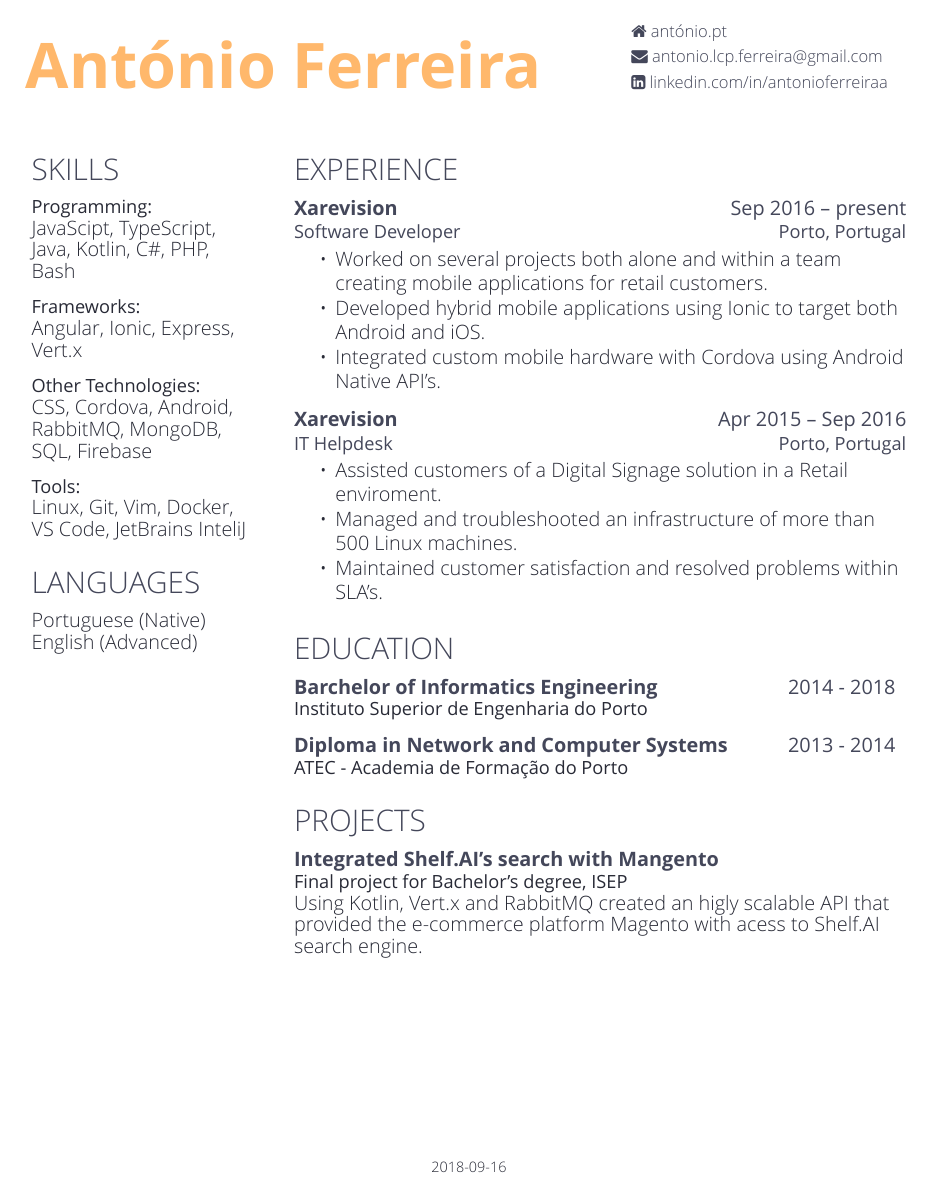
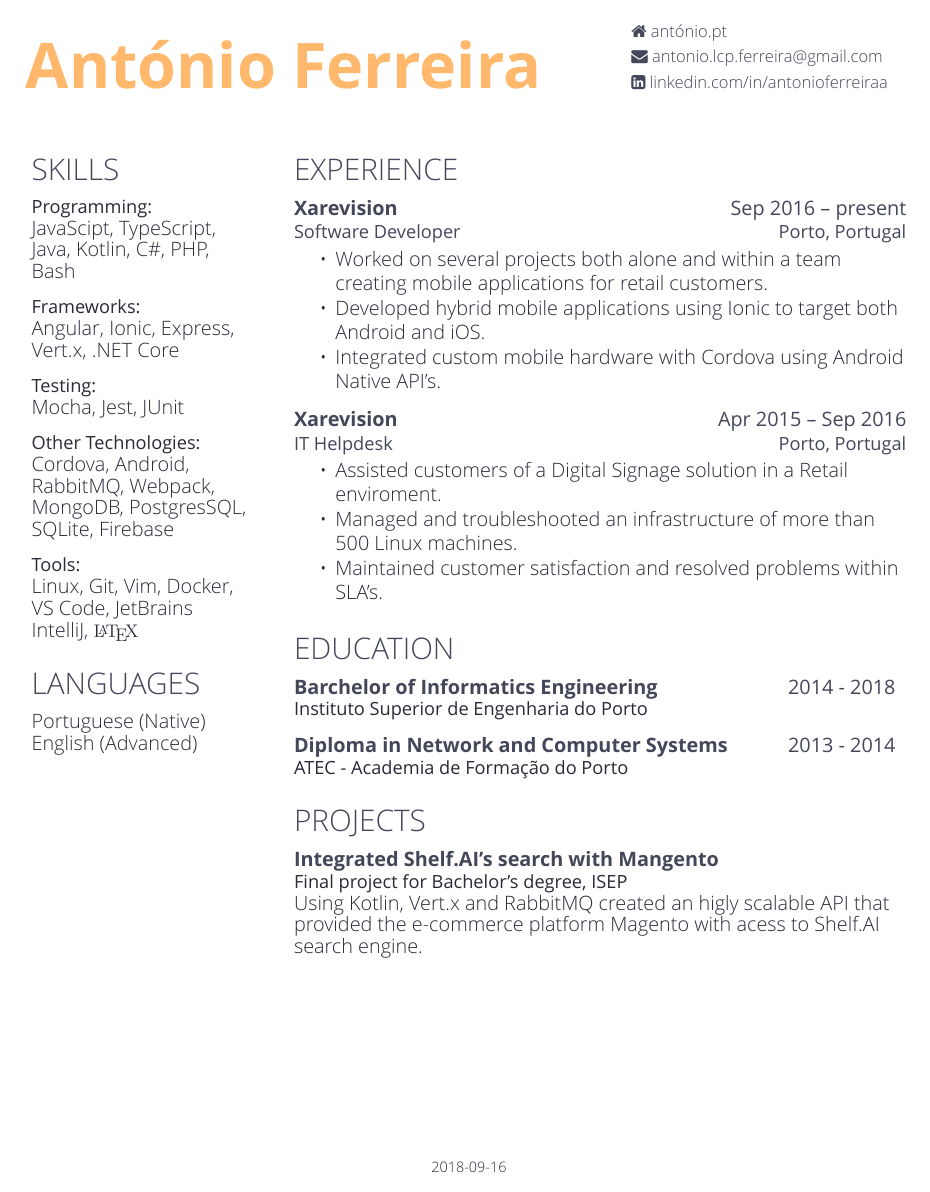
Before and after one commit to m1aw/resume, a LaTeX document (main.tex): the whole page. Compiled offline with XeLaTeX.

Commit message:
Add some forgotten skills and fixed a typo

```diff
--- a/main.tex
+++ b/main.tex
@@ -43,13 +43,16 @@
 JavaScipt, TypeScript, Java, Kotlin, C\#, PHP, Bash\\
 \sectionsep
 \location{Frameworks:}
-Angular, Ionic, Express, Vert.x \\
+Angular, Ionic, Express, Vert.x, .NET Core \\
+\sectionsep
+\location{Testing:}
+Mocha, Jest, JUnit \\
 \sectionsep
 \location{Other Technologies:}
-CSS, Cordova, Android, RabbitMQ, MongoDB, SQL, Firebase \\
+Cordova, Android, RabbitMQ, Webpack, MongoDB, PostgresSQL, SQLite, Firebase \\
 \sectionsep
 \location{Tools:}
-Linux, Git, Vim, Docker, VS Code, JetBrains InteliJ \\
+Linux, Git, Vim, Docker, VS Code, JetBrains IntelliJ,  {\fontfamily{cmr}\selectfont\LaTeX} \\
 
 \sectionsep
 
```
